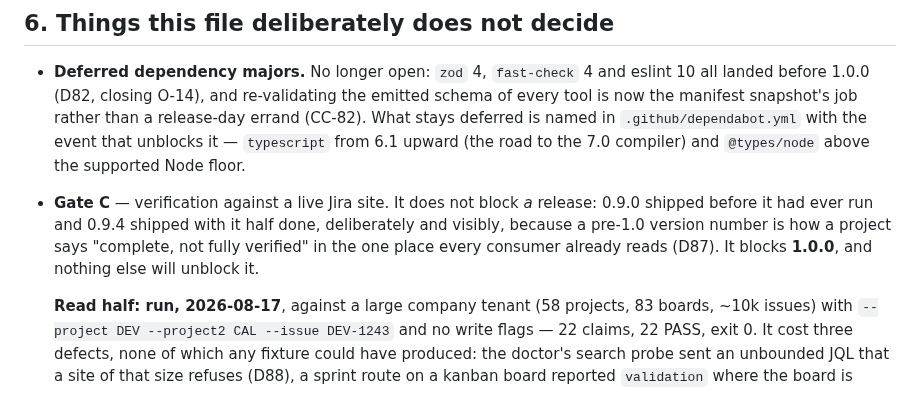
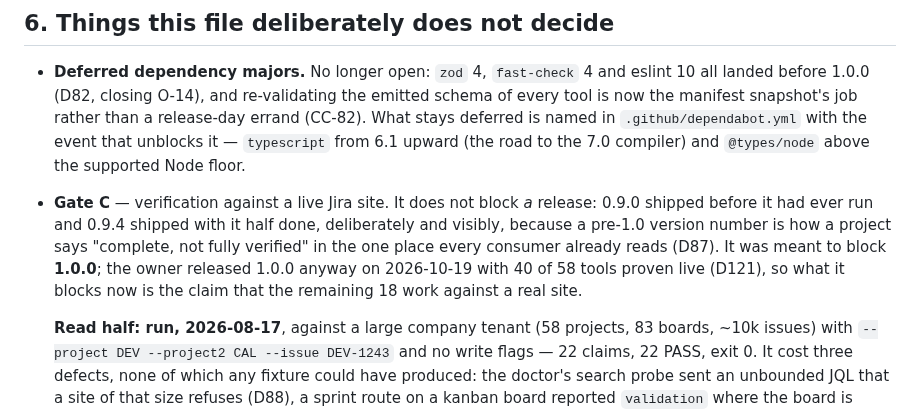
Before and after one commit to IvanBBaev/jira-mcp, a Markdown page: docs/RELEASING.md, the part around one of its changes. Rendered like a GitHub page.

```diff
--- a/docs/RELEASING.md
+++ b/docs/RELEASING.md
@@ -279,7 +294,9 @@ than explaining a gap later.
   release: 0.9.0 shipped before it had ever run and 0.9.4 shipped with it half
   done, deliberately and visibly, because a pre-1.0 version number is how a
   project says "complete, not fully verified" in the one place every consumer
-  already reads (D87). It blocks **1.0.0**, and nothing else will unblock it.
+  already reads (D87). It was meant to block **1.0.0**; the owner released
+  1.0.0 anyway on 2026-10-19 with 40 of 58 tools proven live (D121), so what
+  it blocks now is the claim that the remaining 18 work against a real site.
 
   **Read half: run, 2026-08-17**, against a large company tenant (58 projects,
   83 boards, ~10k issues) with `--project DEV --project2 CAL --issue DEV-1243`
```
Also changed, not shown: other parts of docs/RELEASING.md (+22 -7 lines).
